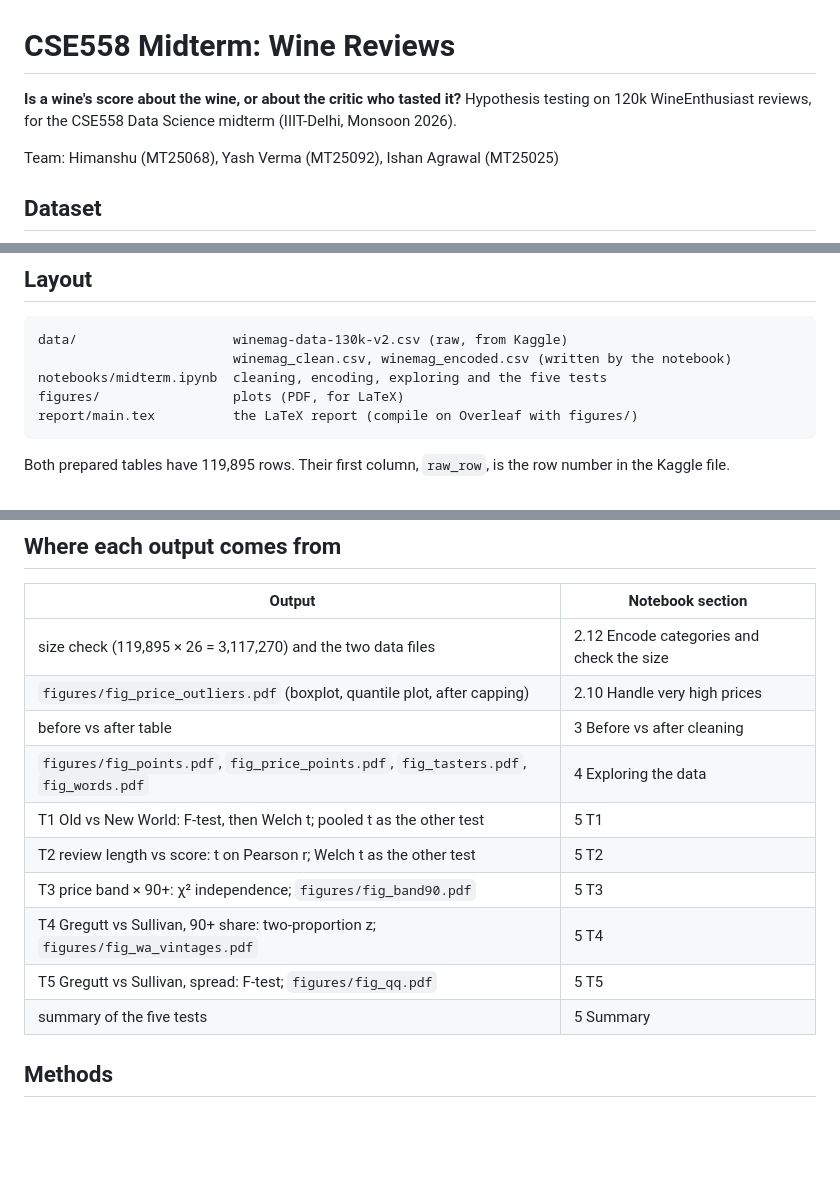
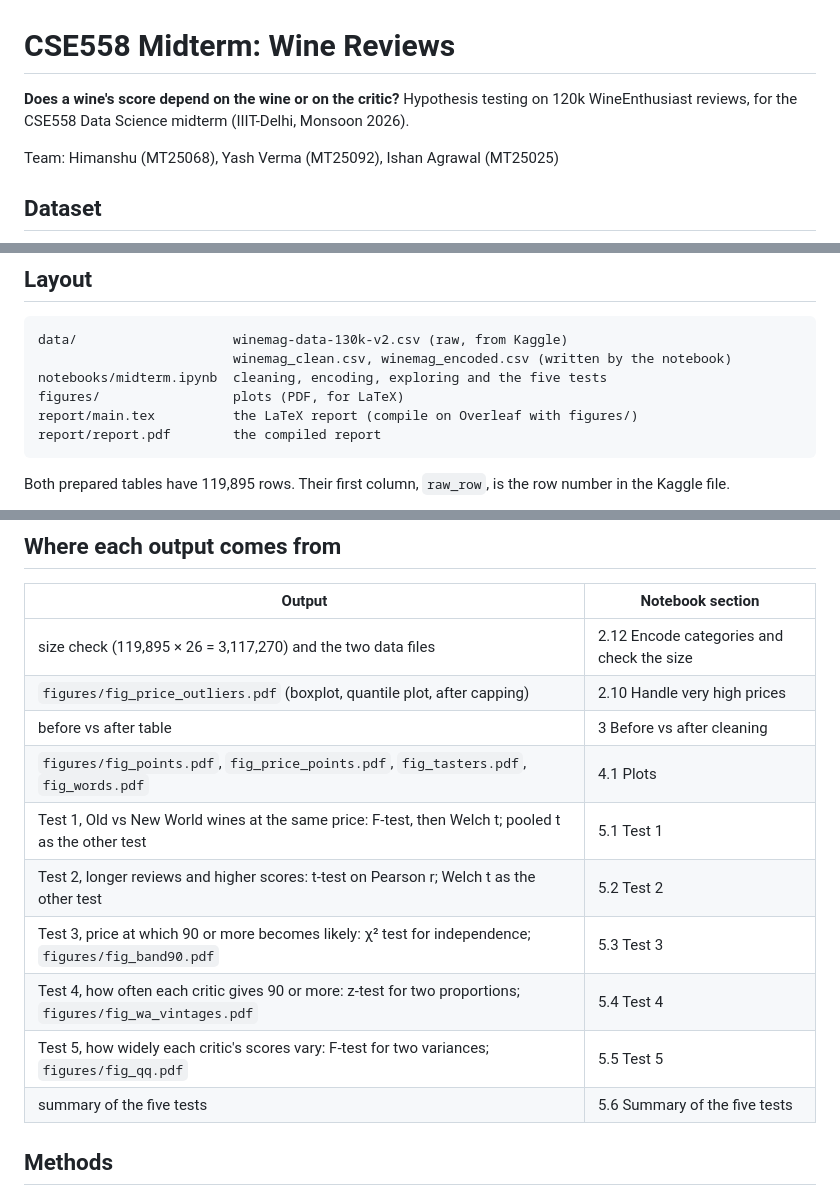
Before and after one commit to hhiten10/DATA_BROKERS_DSC, a Markdown page: README.md, 3 parts joined by grey strips. Drawn GitHub-style; blank space fills up the shorter version.

Commit message:
Update the README to match the report and notebook

````diff
--- a/README.md
+++ b/README.md
@@ -1,7 +1,7 @@
 # CSE558 Midterm: Wine Reviews
 
-**Is a wine's score about the wine, or about the critic who tasted it?** Hypothesis testing on 120k WineEnthusiast
-reviews, for the CSE558 Data Science midterm (IIIT-Delhi, Monsoon 2026).
+**Does a wine's score depend on the wine or on the critic?** Hypothesis testing on 120k WineEnthusiast reviews, for
+the CSE558 Data Science midterm (IIIT-Delhi, Monsoon 2026).
 
 Team: Himanshu (MT25068), Yash Verma (MT25092), Ishan Agrawal (MT25025)
 
@@ -41,6 +41,7 @@ data/                    winemag-data-130k-v2.csv (raw, from Kaggle)
 notebooks/midterm.ipynb  cleaning, encoding, exploring and the five tests
 figures/                 plots (PDF, for LaTeX)
 report/main.tex          the LaTeX report (compile on Overleaf with figures/)
+report/report.pdf        the compiled report
 ```
 
 Both prepared tables have 119,895 rows. Their first column, `raw_row`, is the row number in the Kaggle file.
@@ -62,13 +63,13 @@ Both prepared tables have 119,895 rows. Their first column, `raw_row`, is the ro
 | size check (119,895 × 26 = 3,117,270) and the two data files | 2.12 Encode categories and check the size |
 | `figures/fig_price_outliers.pdf` (boxplot, quantile plot, after capping) | 2.10 Handle very high prices |
 | before vs after table | 3 Before vs after cleaning |
-| `figures/fig_points.pdf`, `fig_price_points.pdf`, `fig_tasters.pdf`, `fig_words.pdf` | 4 Exploring the data |
-| T1 Old vs New World: F-test, then Welch t; pooled t as the other test | 5 T1 |
-| T2 review length vs score: t on Pearson r; Welch t as the other test | 5 T2 |
-| T3 price band × 90+: χ² independence; `figures/fig_band90.pdf` | 5 T3 |
-| T4 Gregutt vs Sullivan, 90+ share: two-proportion z; `figures/fig_wa_vintages.pdf` | 5 T4 |
-| T5 Gregutt vs Sullivan, spread: F-test; `figures/fig_qq.pdf` | 5 T5 |
-| summary of the five tests | 5 Summary |
+| `figures/fig_points.pdf`, `fig_price_points.pdf`, `fig_tasters.pdf`, `fig_words.pdf` | 4.1 Plots |
+| Test 1, Old vs New World wines at the same price: F-test, then Welch t; pooled t as the other test | 5.1 Test 1 |
+| Test 2, longer reviews and higher scores: t-test on Pearson r; Welch t as the other test | 5.2 Test 2 |
+| Test 3, price at which 90 or more becomes likely: χ² test for independence; `figures/fig_band90.pdf` | 5.3 Test 3 |
+| Test 4, how often each critic gives 90 or more: z-test for two proportions; `figures/fig_wa_vintages.pdf` | 5.4 Test 4 |
+| Test 5, how widely each critic's scores vary: F-test for two variances; `figures/fig_qq.pdf` | 5.5 Test 5 |
+| summary of the five tests | 5.6 Summary of the five tests |
 
 ## Methods
 
````
